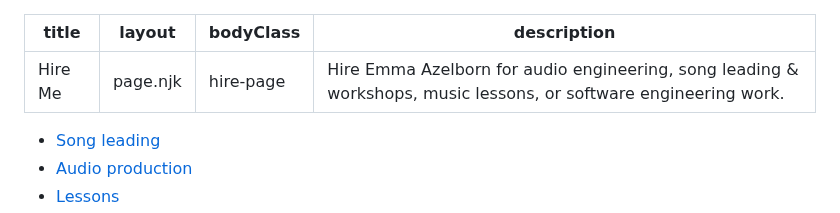
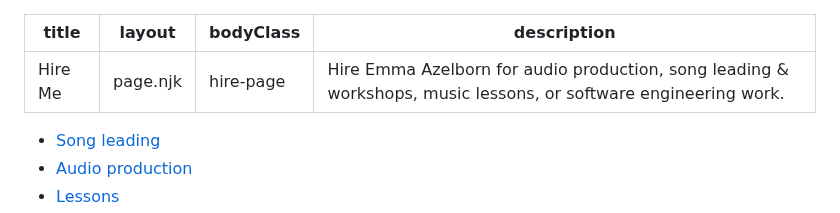
Before and after one commit to eazellou/emmaazelborn.com, a Markdown page: src/hire.md, the part around the change. Drawn GitHub-style.

Commit message:
production instead of engineering

```diff
--- a/src/hire.md
+++ b/src/hire.md
@@ -2,7 +2,7 @@
 title: Hire Me
 layout: page.njk
 bodyClass: hire-page
-description: Hire Emma Azelborn for audio engineering, song leading & workshops, music lessons, or software engineering work.
+description: Hire Emma Azelborn for audio production, song leading & workshops, music lessons, or software engineering work.
 ---
 
 <ul class="hire-jumpnav">
```
